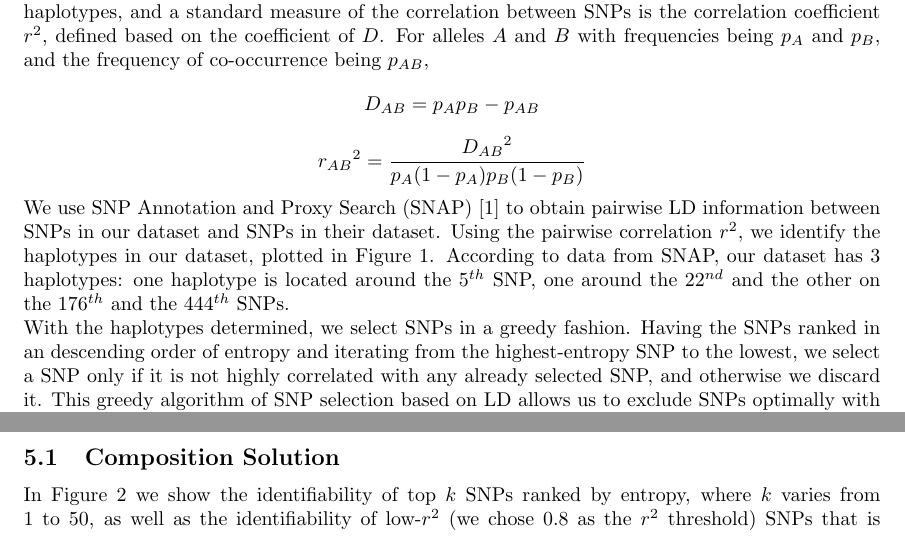
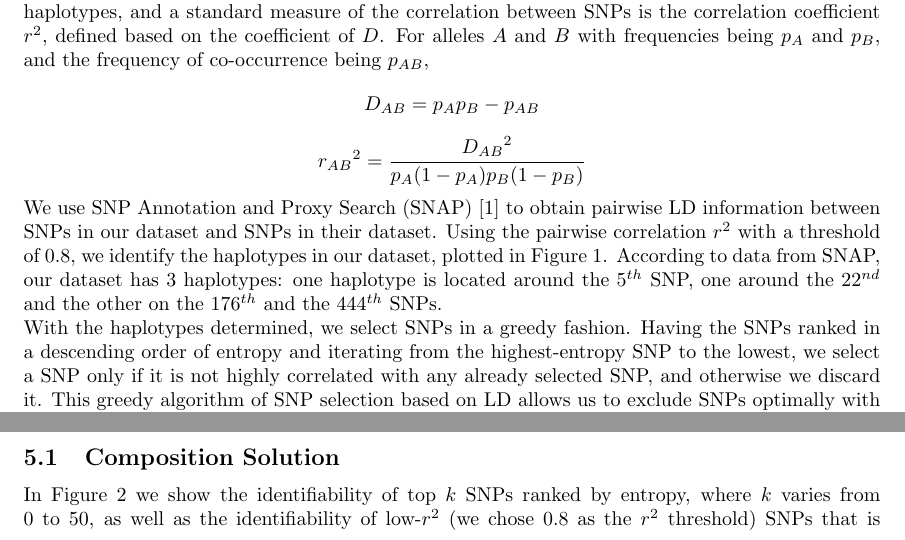
Before and after one commit to BRCAChallenge/brca-exchange, a LaTeX document (utilities/cryptohash/writeups/cryptohash_writeup.tex): two parts of pages 3 and 4 of 6, joined at a grey line, cut so that both start at the same text. Compiled offline with pdfLaTeX.

Commit message:
writeup small fix

```diff
--- a/utilities/cryptohash/writeups/cryptohash_writeup.tex
+++ b/utilities/cryptohash/writeups/cryptohash_writeup.tex
@@ -139,13 +139,13 @@ D_{AB} = p_A p_B - p_{AB}
 {r_{AB}}^2 = \frac{{D_{AB}}^2}{p_A(1-p_A)p_B(1-p_B)}
 \]
 We use SNP Annotation and Proxy Search (SNAP) \cite{johnson2008snap} to obtain pairwise LD information between SNPs in our dataset and SNPs in their dataset.
-Using the pairwise correlation $r^2$, we identify the haplotypes in our dataset, plotted in Figure \ref{fig:ents_haps}.
+Using the pairwise correlation $r^2$ with a threshold of $0.8$, we identify the haplotypes in our dataset, plotted in Figure \ref{fig:ents_haps}.
 %This identifies the SNPs that are highly correlated with each other, which are considered redundant and we would aim to exclude from the final set.
 According to data from SNAP, our dataset has 3 haplotypes:
 one haplotype is located around the $5^{th}$ SNP, one around the $22^{nd}$ and the other on the $176^{th}$ and the $444^{th}$ SNPs.
 \\
 With the haplotypes determined, we select SNPs in a greedy fashion.
-Having the SNPs ranked in an descending order of entropy
+Having the SNPs ranked in a descending order of entropy
 and iterating from the highest-entropy SNP to the lowest,
 we select a SNP only if it is not highly correlated with any already selected SNP,
 and otherwise we discard it.
@@ -246,7 +246,7 @@ We will refer to this solution as the Knapsack Solution.
 
 In this section we present the experiment results of solving the problem using methods and solutions discussed in Section \ref{sec:app_and_soln}.
 \subsection{Composition Solution}
-In Figure \ref{fig:topk_ents} we show the identifiability of top $k$ SNPs ranked by entropy, where $k$ varies from 1 to 50,
+In Figure \ref{fig:topk_ents} we show the identifiability of top $k$ SNPs ranked by entropy, where $k$ varies from 0 to 50,
 as well as the identifiability of low-$r^2$ (we chose 0.8 as the $r^2$ threshold) SNPs that is ranked and selected in the same fashion.
 We also compare the effects of different types of birth information being added in the attributes.
 Since we do not have access to the true birth information of the individuals in the 1000 Genome dataset,
```
Also changed, not shown: utilities/cryptohash/writeups/cryptohash_writeup.pdf, utilities/cryptohash/writeups/cryptohash_writeup.tex (10 more changed lines), 2 other files.
